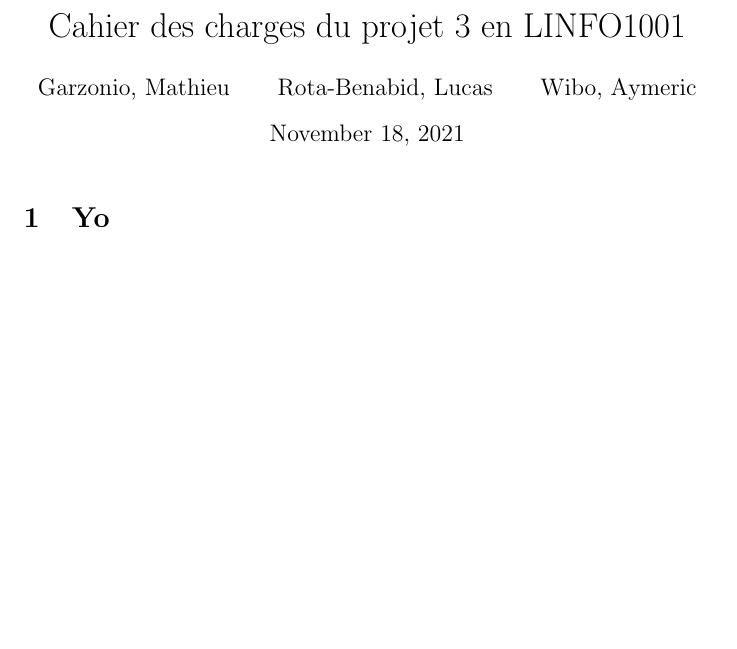
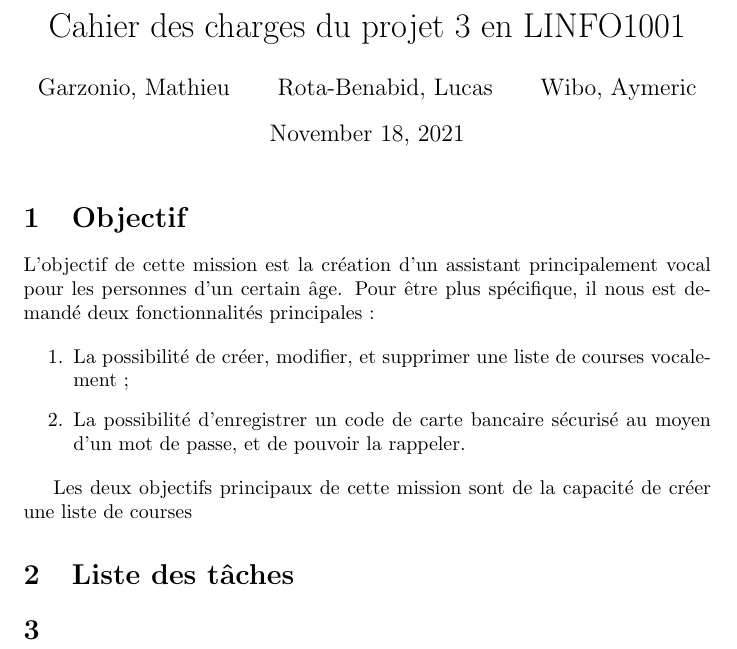
Before and after one commit to obiwac/uni-projet-3, a LaTeX document (documents/cahier-des-charges.tex): part of the page, cut so that both start at the same text, the shorter picture padded with empty space. Compiled offline with pdfLaTeX.

Commit message:
cahier des charges: début du travail sur la section objectifs

```diff
--- a/documents/cahier-des-charges.tex
+++ b/documents/cahier-des-charges.tex
@@ -14,6 +14,21 @@
 
 \maketitle
 
-\section{Yo}
+\section{Objectif}
+
+L'objectif de cette mission est la création d'un assistant principalement vocal pour les personnes d'un certain âge. Pour être plus spécifique, il nous est demandé deux fonctionnalités principales :
+
+\begin{enumerate}
+
+	\item{La possibilité de créer, modifier, et supprimer une liste de courses vocalement ;}
+	\item{La possibilité d'enregistrer un code de carte bancaire sécurisé au moyen d'un mot de passe, et de pouvoir la rappeler.}
+
+\end{enumerate}
+
+Les deux objectifs principaux de cette mission sont de la capacité de créer une liste de courses
+
+\section{Liste des tâches}
+
+\section{}
 
 \end{document}
```
